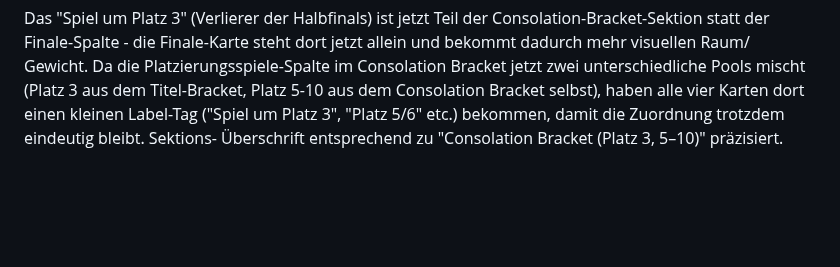
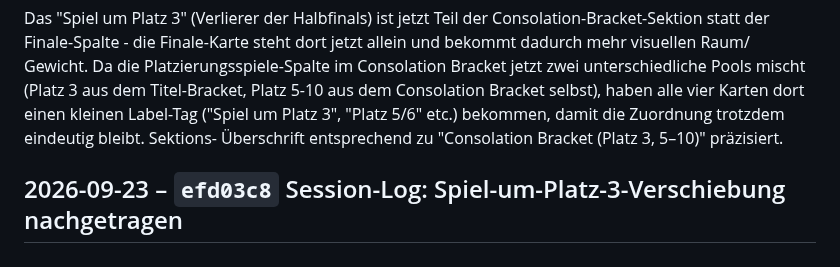
Before and after one commit to RadoSantar/draft-room, a Markdown page: docs/CHANGELOG.md, the part around the change. Drawn GitHub-style; blank space fills up the shorter version.

Commit message:
Changelog: Session-Log: Spiel-um-Platz-3-Verschiebung nachgetragen

```diff
--- a/docs/CHANGELOG.md
+++ b/docs/CHANGELOG.md
@@ -976,3 +976,5 @@ dort einen kleinen Label-Tag ("Spiel um Platz 3", "Platz 5/6" etc.)
 bekommen, damit die Zuordnung trotzdem eindeutig bleibt. Sektions-
 Überschrift entsprechend zu "Consolation Bracket (Platz 3, 5–10)"
 präzisiert.
+
+## 2026-09-23 – `efd03c8` Session-Log: Spiel-um-Platz-3-Verschiebung nachgetragen
```
